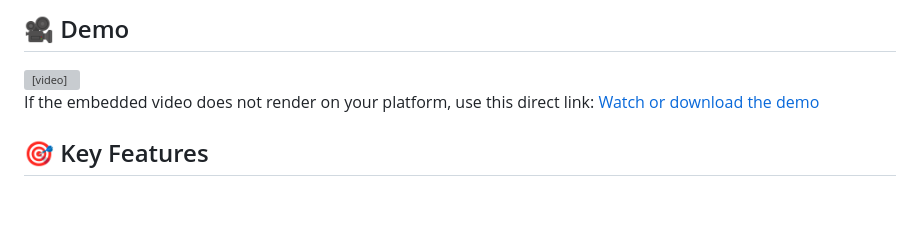
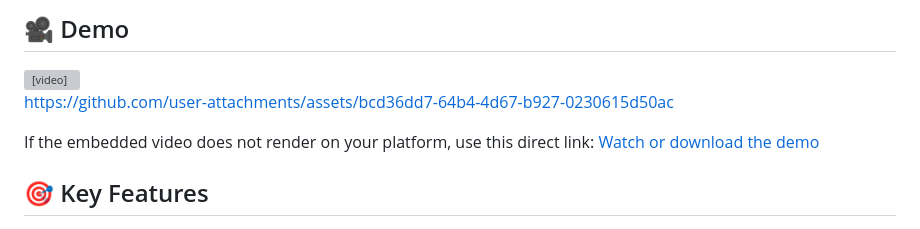
Before and after one commit to behnazeslami/healthcare-concept-extraction, a Markdown page: README.md, the part around the change. GitHub-like rendering; grey boxes are pictures that could not be loaded.

```diff
--- a/README.md
+++ b/README.md
@@ -11,6 +11,8 @@ A **true agentic AI system** for extracting and classifying clinical concepts fr
 <video controls preload="metadata" width="100%">
   <source src="./concept_extraction_agentic_ai_demo.mp4" type="video/mp4" />
 </video>
+
+https://github.com/user-attachments/assets/bcd36dd7-64b4-4d67-b927-0230615d50ac
 
 If the embedded video does not render on your platform, use this direct link:
 [Watch or download the demo](concept_extraction_agentic_ai_demo.mp4)
```
